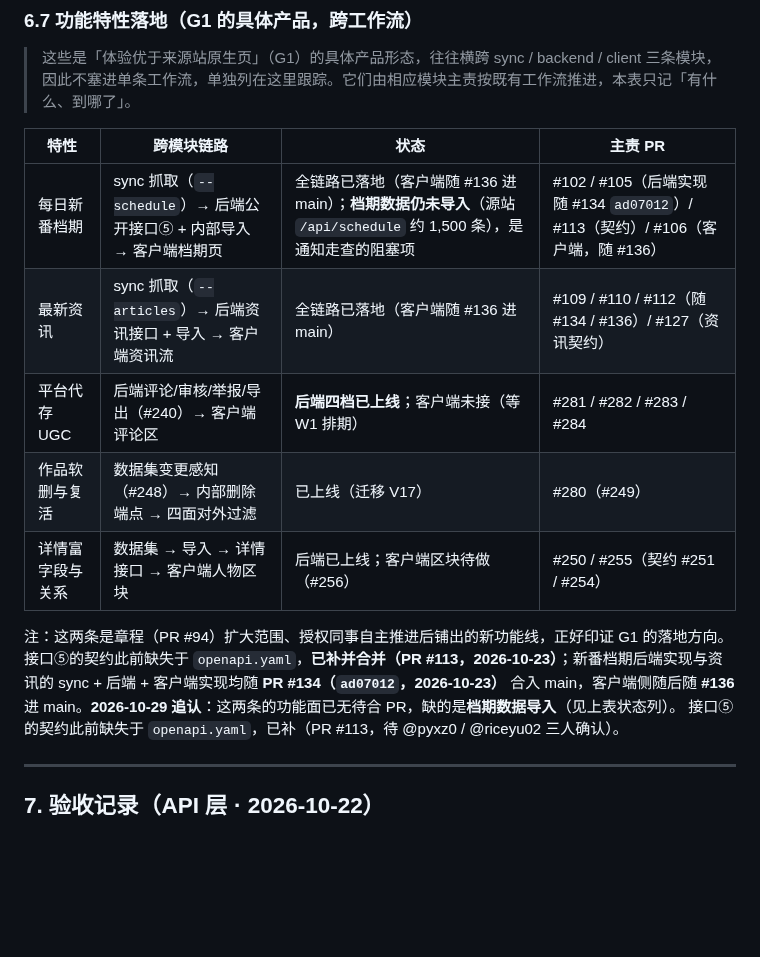
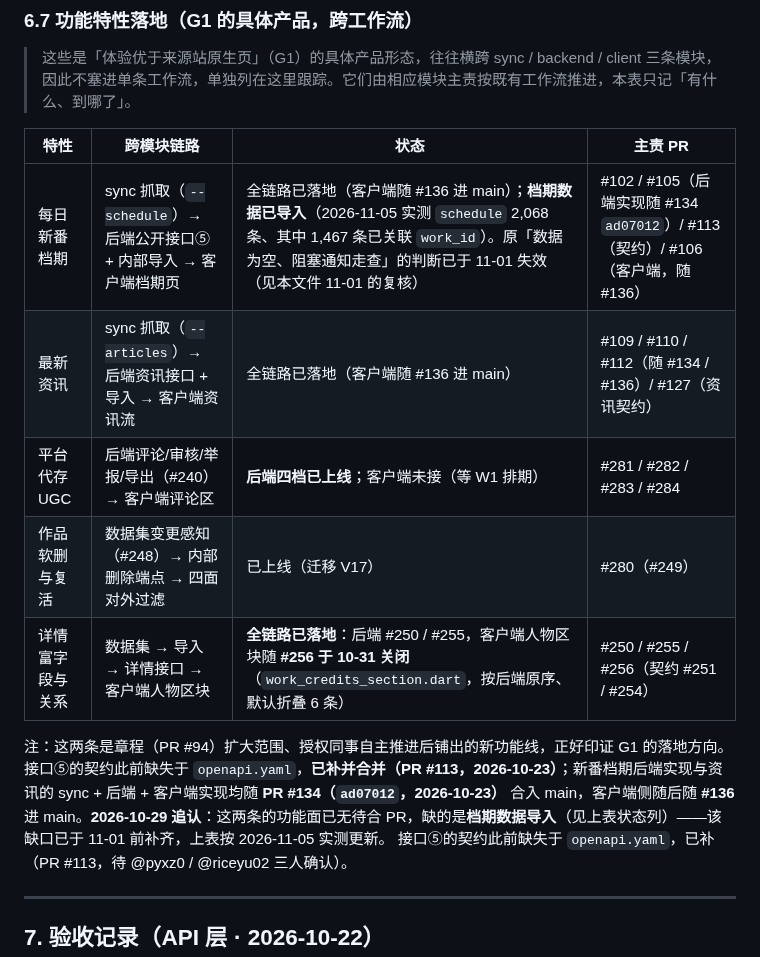
Before and after one commit to otaku-dev-team/otaku-data-platform, a Markdown page: docs/ROADMAP.md, the part around the change. Drawn GitHub-style; blank space fills up the shorter version.

Commit message:
docs: 校正 ROADMAP 的档期/人物区块状态与 merge-queue 的验证基线 (#451)

```diff
--- a/docs/ROADMAP.md
+++ b/docs/ROADMAP.md
@@ -226,13 +226,13 @@
 
 | 特性 | 跨模块链路 | 状态 | 主责 PR |
 |---|---|---|---|
-| 每日新番档期 | sync 抓取（`--schedule`）→ 后端公开接口⑤ + 内部导入 → 客户端档期页 | 全链路已落地（客户端随 #136 进 main）；**档期数据仍未导入**（源站 `/api/schedule` 约 1,500 条），是通知走查的阻塞项 | #102 / #105（后端实现随 #134 `ad07012`）/ #113（契约）/ #106（客户端，随 #136） |
+| 每日新番档期 | sync 抓取（`--schedule`）→ 后端公开接口⑤ + 内部导入 → 客户端档期页 | 全链路已落地（客户端随 #136 进 main）；**档期数据已导入**（2026-11-05 实测 `schedule` 2,068 条、其中 1,467 条已关联 `work_id`）。原「数据为空、阻塞通知走查」的判断已于 11-01 失效（见本文件 11-01 的复核） | #102 / #105（后端实现随 #134 `ad07012`）/ #113（契约）/ #106（客户端，随 #136） |
 | 最新资讯 | sync 抓取（`--articles`）→ 后端资讯接口 + 导入 → 客户端资讯流 | 全链路已落地（客户端随 #136 进 main） | #109 / #110 / #112（随 #134 / #136）/ #127（资讯契约） |
 | 平台代存 UGC | 后端评论/审核/举报/导出（#240）→ 客户端评论区 | **后端四档已上线**；客户端未接（等 W1 排期） | #281 / #282 / #283 / #284 |
 | 作品软删与复活 | 数据集变更感知（#248）→ 内部删除端点 → 四面对外过滤 | 已上线（迁移 V17） | #280（#249） |
-| 详情富字段与关系 | 数据集 → 导入 → 详情接口 → 客户端人物区块 | 后端已上线；客户端区块待做（#256） | #250 / #255（契约 #251 / #254） |
+| 详情富字段与关系 | 数据集 → 导入 → 详情接口 → 客户端人物区块 | **全链路已落地**：后端 #250 / #255，客户端人物区块随 **#256 于 10-31 关闭**（`work_credits_section.dart`，按后端原序、默认折叠 6 条） | #250 / #255 / #256（契约 #251 / #254） |
 
-注：这两条是章程（PR #94）扩大范围、授权同事自主推进后铺出的新功能线，正好印证 G1 的落地方向。接口⑤的契约此前缺失于 `openapi.yaml`，**已补并合并（PR #113，2026-10-23）**；新番档期后端实现与资讯的 sync + 后端 + 客户端实现均随 **PR #134（`ad07012`，2026-10-23）** 合入 main，客户端侧随后随 **#136** 进 main。**2026-10-29 追认**：这两条的功能面已无待合 PR，缺的是**档期数据导入**（见上表状态列）。
+注：这两条是章程（PR #94）扩大范围、授权同事自主推进后铺出的新功能线，正好印证 G1 的落地方向。接口⑤的契约此前缺失于 `openapi.yaml`，**已补并合并（PR #113，2026-10-23）**；新番档期后端实现与资讯的 sync + 后端 + 客户端实现均随 **PR #134（`ad07012`，2026-10-23）** 合入 main，客户端侧随后随 **#136** 进 main。**2026-10-29 追认**：这两条的功能面已无待合 PR，缺的是**档期数据导入**（见上表状态列）——该缺口已于 11-01 前补齐，上表按 2026-11-05 实测更新。
 接口⑤的契约此前缺失于 `openapi.yaml`，已补（PR #113，待 @pyxz0 / @riceyu02 三人确认）。
 
 ---
```
Also changed, not shown: docs/merge-queue.md (+2 -2 lines).
